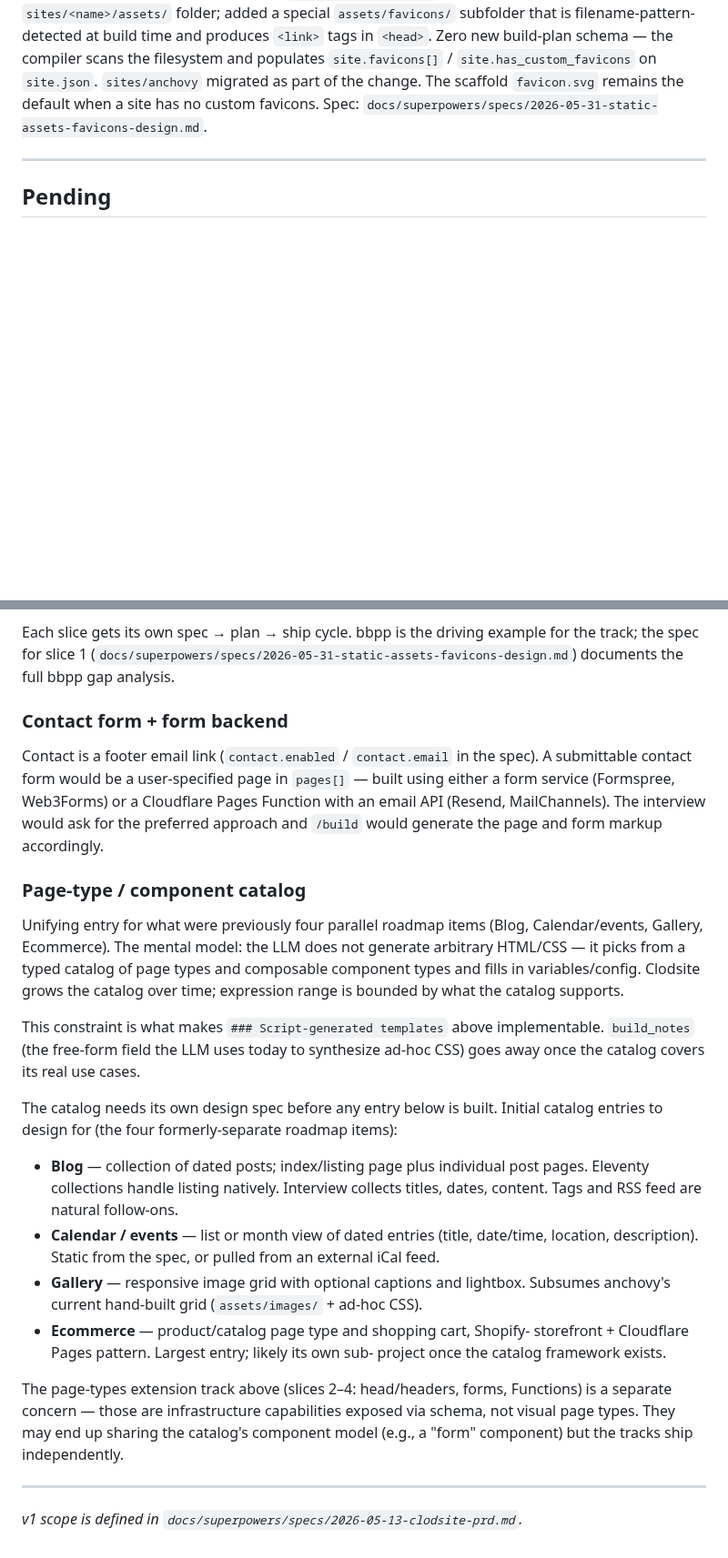
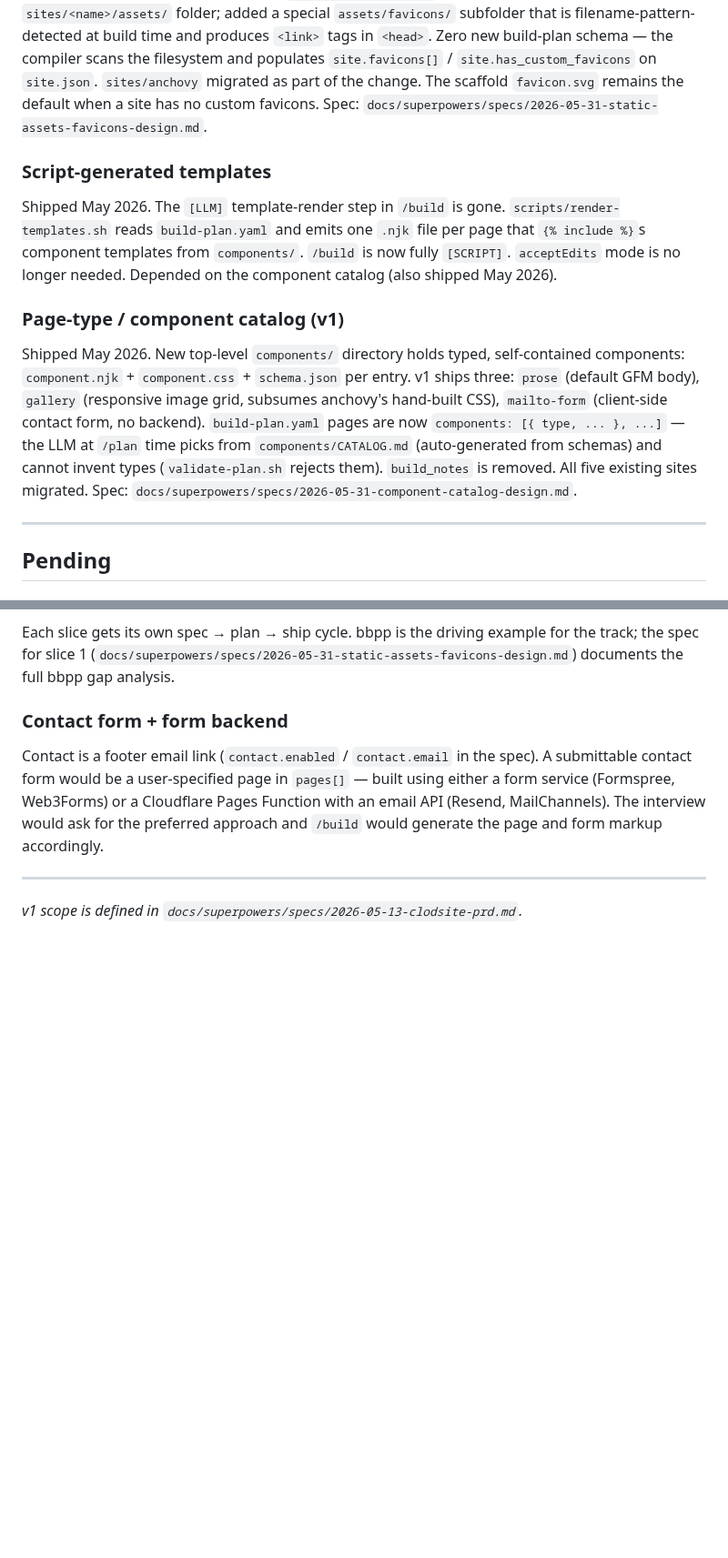
Before and after one commit to nopolabs/clodsite, a Markdown page: ROADMAP.md, 2 parts joined by grey strips. Shown at 91% size. Drawn GitHub-style; blank space fills up the shorter version.

Commit message:
docs(roadmap): component catalog v1 and script-generated templates shipped

```diff
--- a/ROADMAP.md
+++ b/ROADMAP.md
@@ -98,6 +98,25 @@ part of the change. The scaffold `favicon.svg` remains the default when
 a site has no custom favicons. Spec:
 `docs/superpowers/specs/2026-05-31-static-assets-favicons-design.md`.
 
+### Script-generated templates
+Shipped May 2026. The `[LLM]` template-render step in `/build` is gone.
+`scripts/render-templates.sh` reads `build-plan.yaml` and emits one `.njk`
+file per page that `{% include %}`s component templates from `components/`.
+`/build` is now fully `[SCRIPT]`. `acceptEdits` mode is no longer needed.
+Depended on the component catalog (also shipped May 2026).
+
+### Page-type / component catalog (v1)
+Shipped May 2026. New top-level `components/` directory holds typed,
+self-contained components: `component.njk` + `component.css` + `schema.json`
+per entry. v1 ships three: `prose` (default GFM body), `gallery` (responsive
+image grid, subsumes anchovy's hand-built CSS), `mailto-form` (client-side
+contact form, no backend). `build-plan.yaml` pages are now
+`components: [{ type, ... }, ...]` — the LLM at `/plan` time picks from
+`components/CATALOG.md` (auto-generated from schemas) and cannot invent types
+(`validate-plan.sh` rejects them). `build_notes` is removed. All five
+existing sites migrated. Spec:
+`docs/superpowers/specs/2026-05-31-component-catalog-design.md`.
+
 ---
 
 ## Pending
@@ -188,39 +192,6 @@ Pages Function with an email API (Resend, MailChannels). The interview would
 ask for the preferred approach and `/build` would generate the page and form
 markup accordingly.
 
-### Page-type / component catalog
-
-Unifying entry for what were previously four parallel roadmap items (Blog,
-Calendar/events, Gallery, Ecommerce). The mental model: the LLM does not
-generate arbitrary HTML/CSS — it picks from a typed catalog of page types and
-composable component types and fills in variables/config. Clodsite grows the
-catalog over time; expression range is bounded by what the catalog supports.
-
-This constraint is what makes `### Script-generated templates` above
-implementable. `build_notes` (the free-form field the LLM uses today to
-synthesize ad-hoc CSS) goes away once the catalog covers its real use cases.
-
-The catalog needs its own design spec before any entry below is built. Initial
-catalog entries to design for (the four formerly-separate roadmap items):
-
-- **Blog** — collection of dated posts; index/listing page plus individual
-  post pages. Eleventy collections handle listing natively. Interview collects
-  titles, dates, content. Tags and RSS feed are natural follow-ons.
-- **Calendar / events** — list or month view of dated entries (title,
-  date/time, location, description). Static from the spec, or pulled from an
-  external iCal feed.
-- **Gallery** — responsive image grid with optional captions and lightbox.
-  Subsumes anchovy's current hand-built grid (`assets/images/` + ad-hoc CSS).
-- **Ecommerce** — product/catalog page type and shopping cart, Shopify-
-  storefront + Cloudflare Pages pattern. Largest entry; likely its own sub-
-  project once the catalog framework exists.
-
-The page-types extension track above (slices 2–4: head/headers, forms,
-Functions) is a separate concern — those are infrastructure capabilities
-exposed via schema, not visual page types. They may end up sharing the
-catalog's component model (e.g., a "form" component) but the tracks ship
-independently.
-
 ---
 
 *v1 scope is defined in `docs/superpowers/specs/2026-05-13-clodsite-prd.md`.*
```
Also changed, not shown: other parts of ROADMAP.md (+0 -15 lines).
